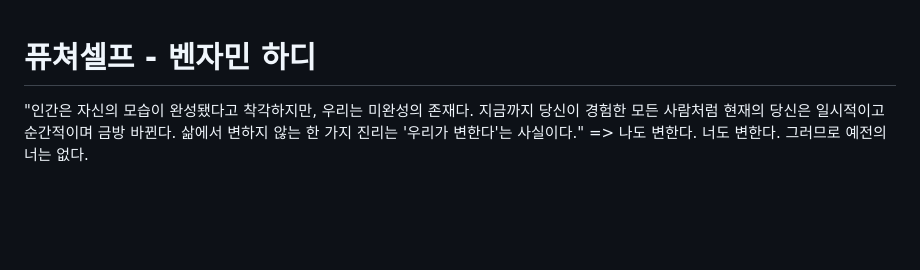
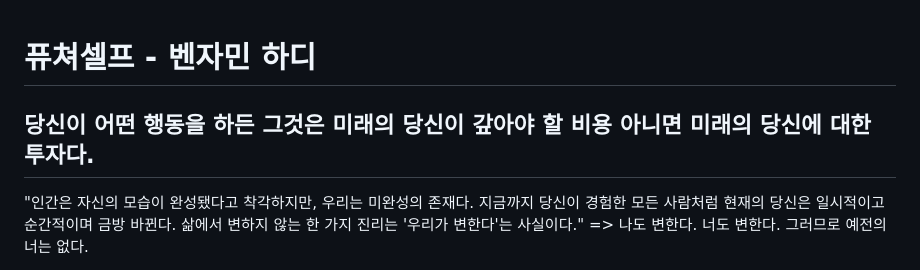
Before and after one commit to readmuch/readmuch.github.io, a Markdown page: Life/futureself.md, the part around the change. Rendered like a GitHub page; blank space fills up the shorter version.

Commit message:
ㅅㄷㄴㅅ

```diff
--- a/Life/futureself.md
+++ b/Life/futureself.md
@@ -1,5 +1,6 @@
 # 퓨쳐셀프 - 벤자민 하디
 
+## 당신이 어떤 행동을 하든 그것은 미래의 당신이 갚아야 할 비용 아니면 미래의 당신에 대한 투자다.
 "인간은 자신의 모습이 완성됐다고 착각하지만, 우리는 미완성의 존재다. 지금까지 당신이 경험한 모든 사람처럼 현재의 당신은 일시적이고 순간적이며 금방 바뀐다. 삶에서 변하지 않는 한 가지 진리는 '우리가 변한다'는 사실이다."
  => 나도 변한다. 너도 변한다. 그러므로 예전의 너는 없다.
 
```
